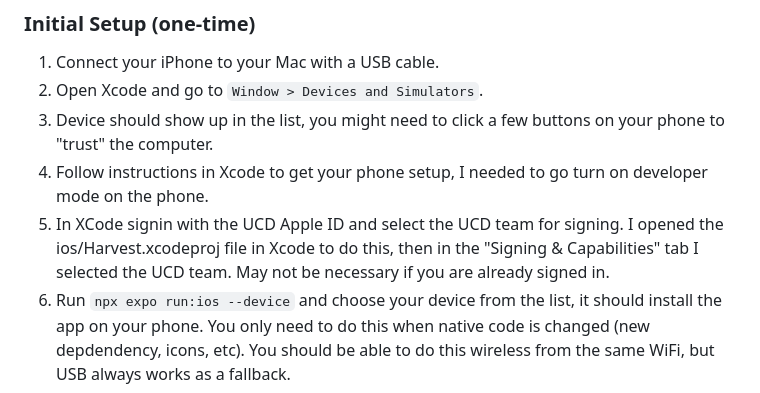
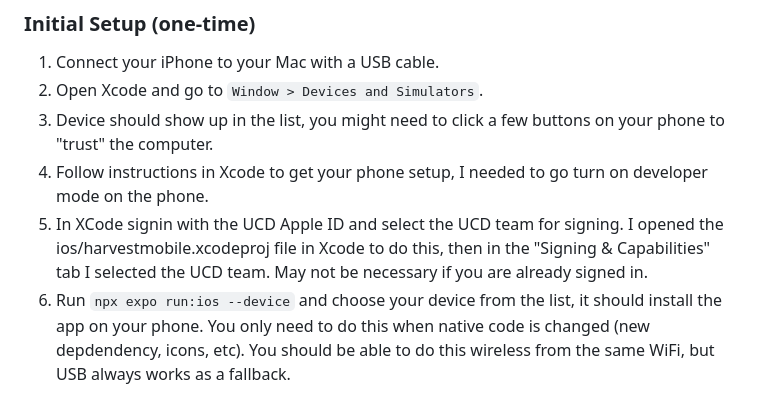
Before and after one commit to ucdavis/harvest-mobile, a Markdown page: README.md, the part around the change. Drawn GitHub-style.

Commit message:
path was wrong

```diff
--- a/README.md
+++ b/README.md
@@ -24,7 +24,7 @@ Using the simulator is fine for most things, but if you want to test the camera,
 2. Open Xcode and go to `Window > Devices and Simulators`.
 3. Device should show up in the list, you might need to click a few buttons on your phone to "trust" the computer.
 4. Follow instructions in Xcode to get your phone setup, I needed to go turn on developer mode on the phone.
-5. In XCode signin with the UCD Apple ID and select the UCD team for signing. I opened the ios/Harvest.xcodeproj file in Xcode to do this, then in the "Signing & Capabilities" tab I selected the UCD team. May not be necessary if you are already signed in.
+5. In XCode signin with the UCD Apple ID and select the UCD team for signing. I opened the ios/harvestmobile.xcodeproj file in Xcode to do this, then in the "Signing & Capabilities" tab I selected the UCD team. May not be necessary if you are already signed in.
 6. Run `npx expo run:ios --device` and choose your device from the list, it should install the app on your phone. You only need to do this when native code is changed (new depdendency, icons, etc). You should be able to do this wireless from the same WiFi, but USB always works as a fallback.
 
 ### Running the app on your phone
```
